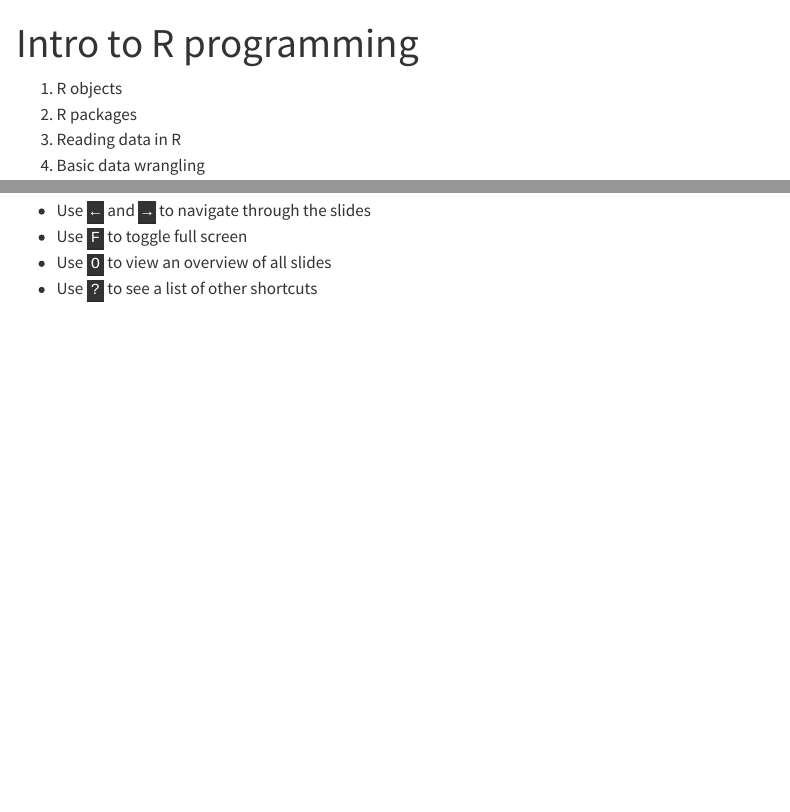
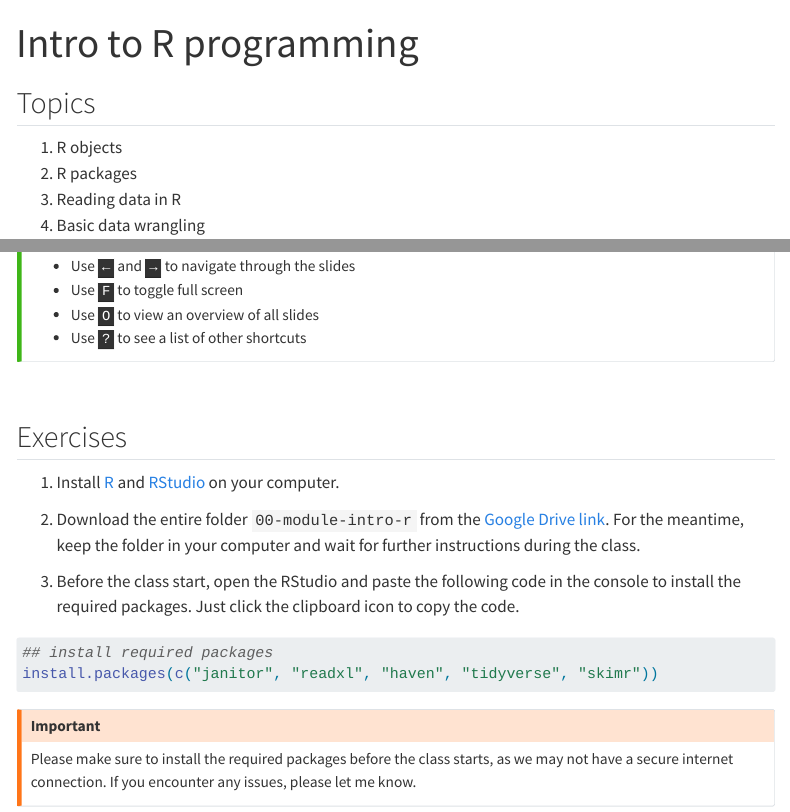
Before and after one commit to econ147-special-topic/econ147-site, a Quarto document (00-m0-intro-r.qmd): the page in a window 1100 px wide, from its top, and a second part further down, joined at a grey line. Rendered offline with R 4.5, knitr and Pandoc in place of Quarto, with nearby package versions; menus at the side of the page are left out.

Commit message:
intro R exercises

````diff
--- a/00-m0-intro-r.qmd
+++ b/00-m0-intro-r.qmd
@@ -1,6 +1,8 @@
 ---
 title: "Intro to R programming"
 ---
+
+## Topics
 
 1.  R objects
 2.  R packages
@@ -30,3 +33,29 @@ title: "Intro to R programming"
 
 </ul>
 :::
+:::
+
+<br>
+
+## Exercises
+
+1. Install [R](https://cran.r-project.org/bin/windows/base/) and [RStudio](https://posit.co/download/rstudio-desktop/) on your computer.
+
+2. Download the entire folder `00-module-intro-r` from the [Google Drive link](https://drive.google.com/drive/folders/1GEK546pk2n07ji4TuafoyzK-eXTFgjn2?usp=sharing). For the meantime, keep the folder in your computer and wait for further instructions during the class.
+
+3. Before the class start, open the RStudio and paste the following code in the console to install the required packages. Just click the clipboard icon to copy the code.
+
+```{r}
+#| eval: false
+
+## install required packages
+install.packages(c("janitor", "readxl", "haven", "tidyverse", "skimr"))
+```
+
+
+:::{.callout-warning}
+## Important
+
+Please make sure to install the required packages before the class starts, as we may not have a secure internet connection. If you encounter any issues, please let me know.
+
+:::
````
Also changed, not shown: docs/search.json, 00-m0-intro-r.qmd (3 more changed lines), 3 other files.
